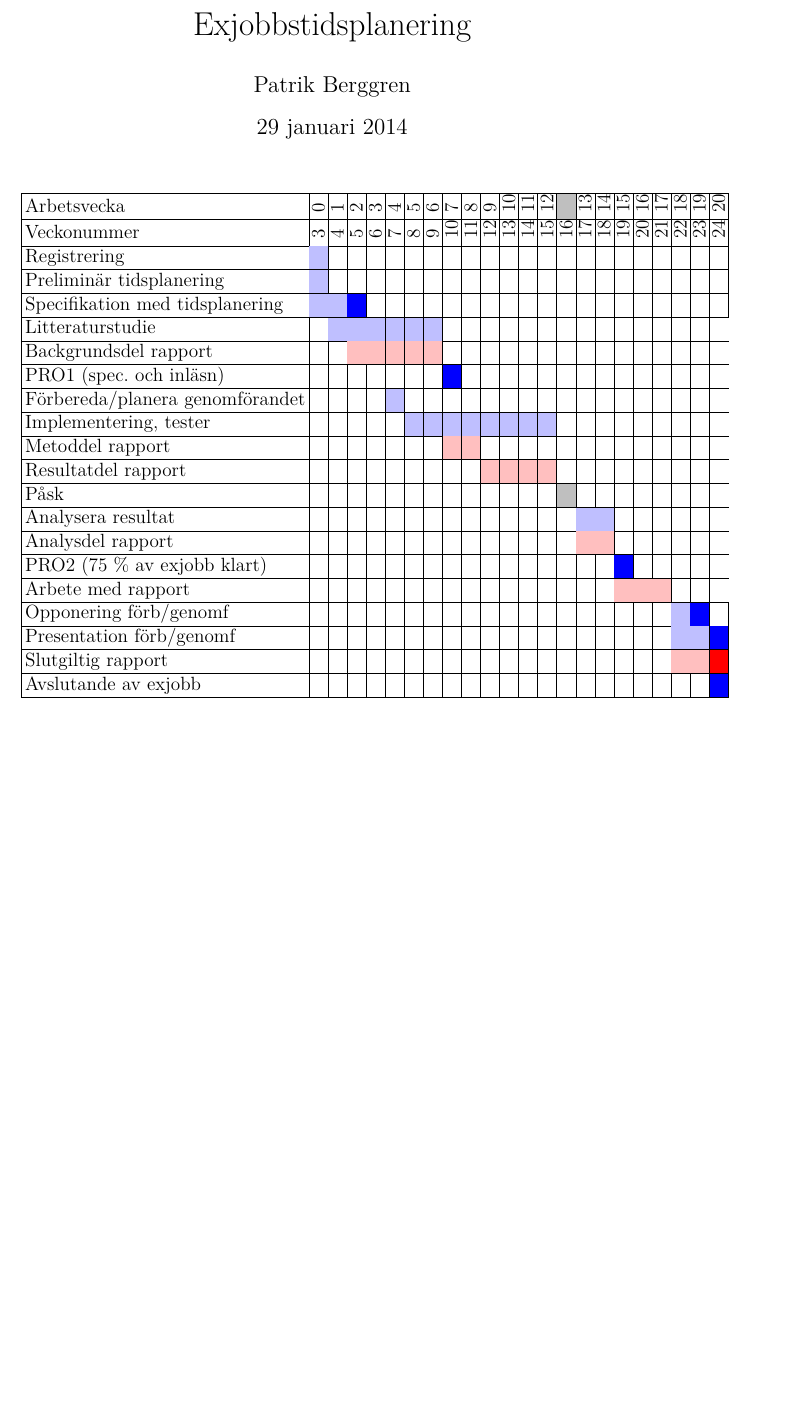
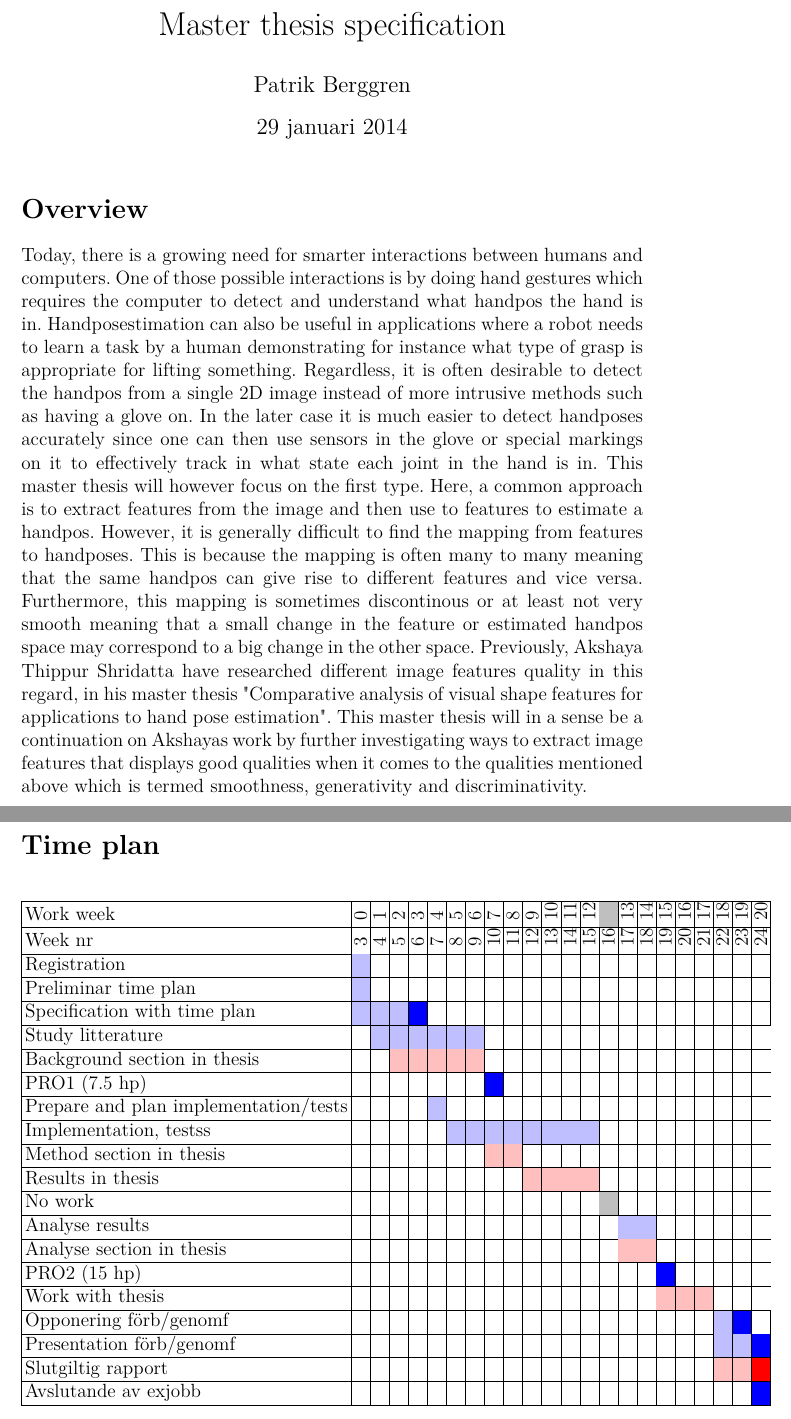
Before and after one commit to Positivapatrik/Exjobb, a LaTeX document (planering/tidsplanering.tex): part of page 1 of 2 before the commit and two parts of pages 1 and 2 of 2 after it, the two joined at a grey line, cut at the place of the change, the shorter picture padded with empty space. Compiled offline with pdfLaTeX.

Commit message:
Specifikation

```diff
--- a/planering/tidsplanering.tex
+++ b/planering/tidsplanering.tex
@@ -15,15 +15,29 @@
 \newcommand{\R}{\cellcolor{red!25}}
 \newcommand{\RR}{\cellcolor{red!100}}
 
-\title{Exjobbstidsplanering}
+\title{Master thesis specification}
 \author{Patrik Berggren}
 \maketitle
+\section*{Overview}
+Today, there is a growing need for smarter interactions between humans and computers.
+One of those possible interactions is by doing hand gestures which requires the computer to detect and understand what handpos the hand is in.
+Handposestimation can also be useful in applications where a robot needs to learn a task by a human demonstrating for instance what type of grasp is appropriate for lifting something.
+Regardless, it is often desirable to detect the handpos from a single 2D image instead of more intrusive methods such as having a glove on.
+In the later case it is much easier to detect handposes accurately since one can then use sensors in the glove or special markings on it to effectively track in what state each joint in the hand is in.
+This master thesis will however focus on the first type.
+Here, a common approach is to extract features from the image and then use to features to estimate a handpos.
+However, it is generally difficult to find the mapping from features to handposes.
+This is because the mapping is often many to many meaning that the same handpos can give rise to different features and vice versa.
+Furthermore, this mapping is sometimes discontinous or at least not very smooth meaning that a small change in the feature or estimated handpos space may correspond to a big change in the other space.
+Previously, Akshaya Thippur Shridatta have researched different image features quality in this regard, in his master thesis "Comparative analysis of visual shape features for applications to hand pose estimation".
+This master thesis will in a sense be a continuation on Akshayas work by further investigating ways to extract image features that displays good qualities when it comes to the qualities mentioned above which is termed smoothness, generativity and discriminativity.
 
+\section*{Time plan}
 \begin{table}[!ht]
 \setlength{\tabcolsep}{2pt}
 \begin{tabular}{|l|c|c|c|c|c|c|c|c|c|c|c|c|c|c|c|c|c|c|c|c|c|c|}
 \hline
-Arbetsvecka &
+Work week  &
 \rotatebox{90}{0} &
 \rotatebox{90}{1} &
 \rotatebox{90}{2} &
@@ -47,7 +61,7 @@ Arbetsvecka &
 \rotatebox{90}{19} &
 \rotatebox{90}{20} \\
 \hline
-Veckonummer &
+Week nr &
 \rotatebox{90}{3} &
 \rotatebox{90}{4} &
 \rotatebox{90}{5} &
@@ -71,35 +85,35 @@ Veckonummer &
 \rotatebox{90}{23} &
 \rotatebox{90}{24} \\
 \hline
-Registrering & \B &&&&&&&&&&&&&&&&&&&&&  \\
+Registration & \B &&&&&&&&&&&&&&&&&&&&&  \\
 \hline
-Preliminär tidsplanering & \B &&&&&&&&&&&&&&&&&&&&&  \\
+Preliminar time plan & \B &&&&&&&&&&&&&&&&&&&&&  \\
 \hline
-Specifikation med tidsplanering & \B & \B&\BB&&&&&&&&&&&&&&&&&&&  \\
+Specification with time plan & \B & \B&\B&\BB&&&&&&&&&&&&&&&&&&  \\
 \hline
-Litteraturstudie && \B&\B& \B&\B&\B&\B&&&&&&&&&&&&&&  \\
+Study litterature && \B&\B& \B&\B&\B&\B&&&&&&&&&&&&&&  \\
 \hline
-Backgrundsdel rapport &&&\R& \R&\R&\R&\R&&&&&&&&&&&&&&  \\
+Background section in thesis &&&\R& \R&\R&\R&\R&&&&&&&&&&&&&&  \\
 \hline
-PRO1 (spec. och inläsn) &&&&&&&&\BB&&&&&&&&&&&&&  \\
+PRO1 (7.5 hp)&&&&&&&&\BB&&&&&&&&&&&&&  \\
 \hline
-Förbereda/planera genomförandet &&&&&\B&&&&&&&&&&&&&&&&  \\
+Prepare and plan implementation/tests &&&&&\B&&&&&&&&&&&&&&&&  \\
 \hline
-Implementering, tester &&&&&&\B&\B&\B&\B&\B&\B&\B&\B&&&&&&&&  \\
+Implementation, testss &&&&&&\B&\B&\B&\B&\B&\B&\B&\B&&&&&&&&  \\
 \hline
-Metoddel rapport &&&&&&&&\R&\R&&&&&&&&&&&&  \\
+Method section in thesis &&&&&&&&\R&\R&&&&&&&&&&&&  \\
 \hline
-Resultatdel rapport &&&&&&&&&&\R&\R&\R&\R&&&&&&&&  \\
+Results in thesis &&&&&&&&&&\R&\R&\R&\R&&&&&&&&  \\
 \hline
-Påsk &&&&&&&&&&&&&&\cellcolor{black!25}&&&&&&&  \\
+No work &&&&&&&&&&&&&&\cellcolor{black!25}&&&&&&&  \\
 \hline
-Analysera resultat &&&&&&&&&&&&&&&\B&\B&&&&&  \\
+Analyse results &&&&&&&&&&&&&&&\B&\B&&&&&  \\
 \hline
-Analysdel rapport &&&&&&&&&&&&&&&\R&\R&&&&&  \\
+Analyse section in thesis &&&&&&&&&&&&&&&\R&\R&&&&&  \\
 \hline
-PRO2 (75 \% av exjobb klart) &&&&&&&&&&&&&&&&&\BB&&&&  \\
+PRO2 (15 hp) &&&&&&&&&&&&&&&&&\BB&&&&  \\
 \hline
-Arbete med rapport &&&&&&&&&&&&&&&&&\R&\R&\R&&  \\
+Work with thesis &&&&&&&&&&&&&&&&&\R&\R&\R&&  \\
 \hline
 Opponering förb/genomf &&&&&&&&&&&&&&&&&&&&\B&\BB&  \\
 \hline
```
Also changed, not shown: planering/tidsplanering.tex (3 more changed lines).
